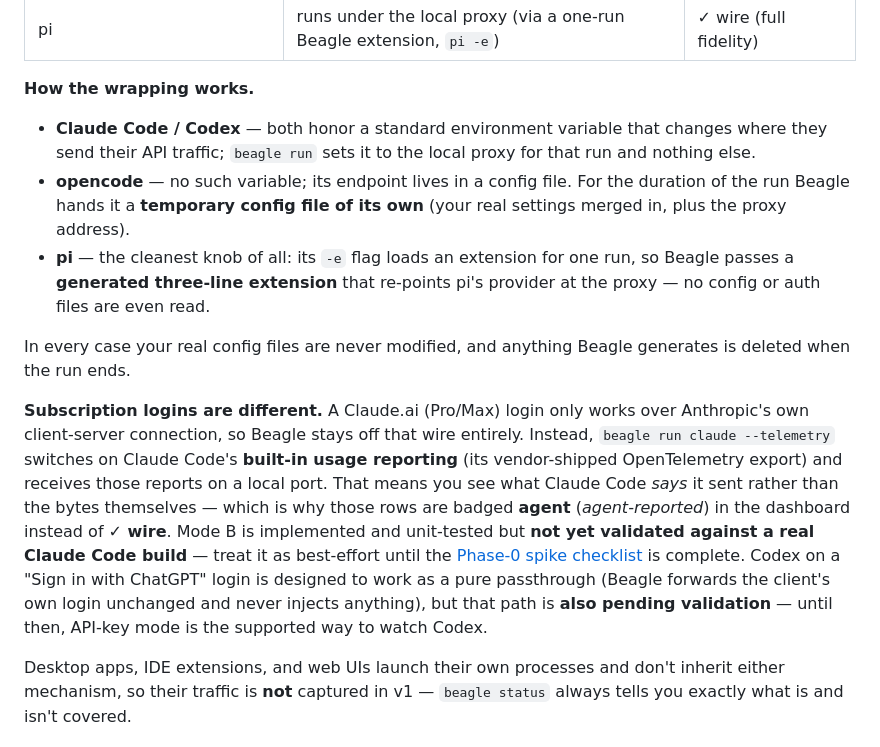
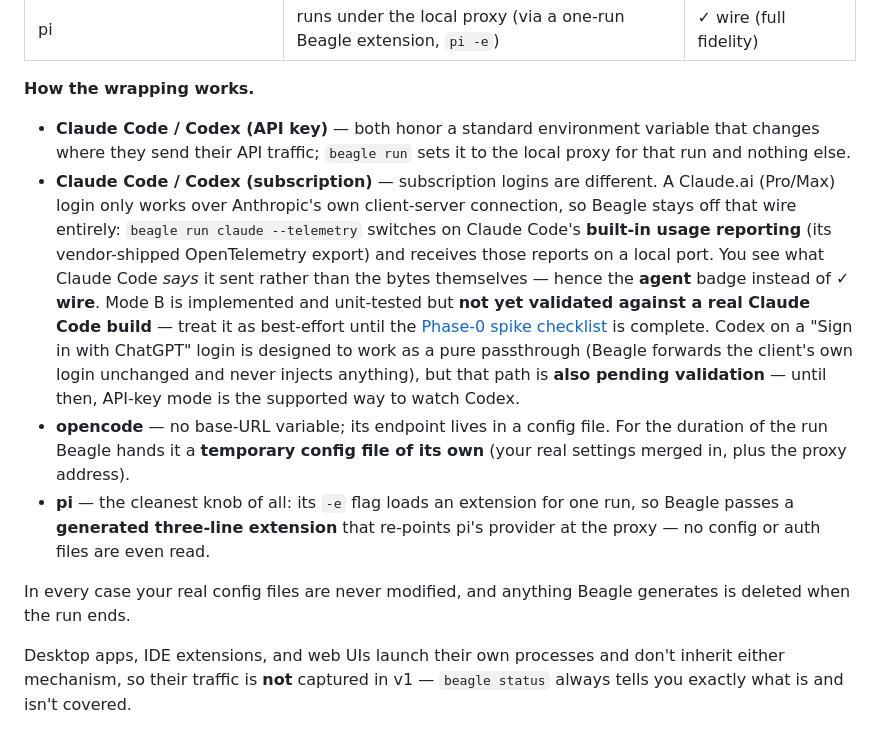
Before and after one commit to boundedhq/beagle, a Markdown page: README.md, the part around the change. GitHub-like rendering.

Commit message:
README: (API key) / (subscription) bullets for Claude Code & Codex
Fold the standalone subscription paragraph into the wrapping list as its
own bullet, directly under the API-key one — all four mechanisms now read
top to bottom in one list.

Co-Authored-By: Claude Opus 4.8 <noreply@anthropic.com>

```diff
--- a/README.md
+++ b/README.md
@@ -80,12 +80,26 @@ under the proxy, and `beagle watch` shims its PATH entry:
 
 **How the wrapping works.**
 
-- **Claude Code / Codex** — both honor a standard environment variable that
-  changes where they send their API traffic; `beagle run` sets it to the
-  local proxy for that run and nothing else.
-- **opencode** — no such variable; its endpoint lives in a config file. For
-  the duration of the run Beagle hands it a **temporary config file of its
-  own** (your real settings merged in, plus the proxy address).
+- **Claude Code / Codex (API key)** — both honor a standard environment
+  variable that changes where they send their API traffic; `beagle run`
+  sets it to the local proxy for that run and nothing else.
+- **Claude Code / Codex (subscription)** — subscription logins are
+  different. A Claude.ai (Pro/Max) login only works over Anthropic's own
+  client-server connection, so Beagle stays off that wire entirely:
+  `beagle run claude --telemetry` switches on Claude Code's **built-in
+  usage reporting** (its vendor-shipped OpenTelemetry export) and receives
+  those reports on a local port. You see what Claude Code *says* it sent
+  rather than the bytes themselves — hence the **agent** badge instead of
+  **✓ wire**. Mode B is implemented and unit-tested but **not yet validated
+  against a real Claude Code build** — treat it as best-effort until the
+  [Phase-0 spike checklist](docs/mode-b-spike.md) is complete. Codex on a
+  "Sign in with ChatGPT" login is designed to work as a pure passthrough
+  (Beagle forwards the client's own login unchanged and never injects
+  anything), but that path is **also pending validation** — until then,
+  API-key mode is the supported way to watch Codex.
+- **opencode** — no base-URL variable; its endpoint lives in a config file.
+  For the duration of the run Beagle hands it a **temporary config file of
+  its own** (your real settings merged in, plus the proxy address).
 - **pi** — the cleanest knob of all: its `-e` flag loads an extension for
   one run, so Beagle passes a **generated three-line extension** that
   re-points pi's provider at the proxy — no config or auth files are even
@@ -93,21 +107,6 @@ under the proxy, and `beagle watch` shims its PATH entry:
 
 In every case your real config files are never modified, and anything
 Beagle generates is deleted when the run ends.
-
-**Subscription logins are different.** A Claude.ai (Pro/Max) login only
-works over Anthropic's own client-server connection, so Beagle stays off
-that wire entirely. Instead, `beagle run claude --telemetry` switches on
-Claude Code's **built-in usage reporting** (its vendor-shipped OpenTelemetry
-export) and receives those reports on a local port. That means you see what
-Claude Code *says* it sent rather than the bytes themselves — which is why
-those rows are badged **agent** (*agent-reported*) in the dashboard instead
-of **✓ wire**. Mode B is implemented and unit-tested but **not yet
-validated against a real Claude Code build** — treat it as best-effort
-until the [Phase-0 spike checklist](docs/mode-b-spike.md) is complete.
-Codex on a "Sign in with ChatGPT" login is designed to work as a pure
-passthrough (Beagle forwards the client's own login unchanged and never
-injects anything), but that path is **also pending validation** — until
-then, API-key mode is the supported way to watch Codex.
 
 Desktop apps, IDE extensions, and web UIs launch their own processes and
 don't inherit either mechanism, so their traffic is **not** captured in v1 —
```
